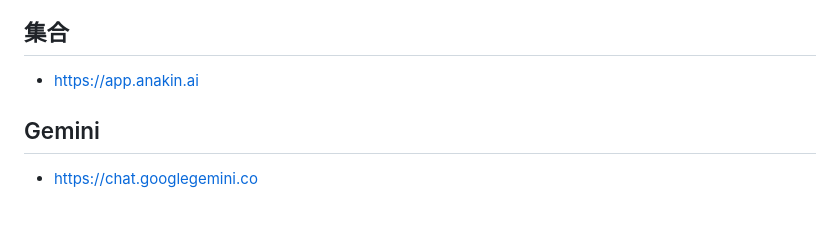
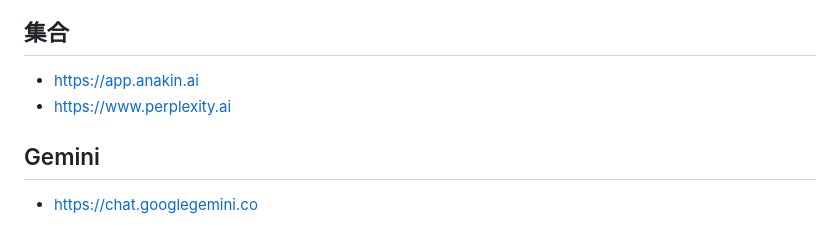
Before and after one commit to jaywcjlove/awesome-chatgpt, a Markdown page: README.md, the part around the change. GitHub-like rendering.

Commit message:
doc: Update README.md

```diff
--- a/README.md
+++ b/README.md
@@ -76,6 +76,7 @@ Awesome ChatGPT
 ## 集合
 
 - https://app.anakin.ai
+- https://www.perplexity.ai
 
 ## Gemini
 
```
